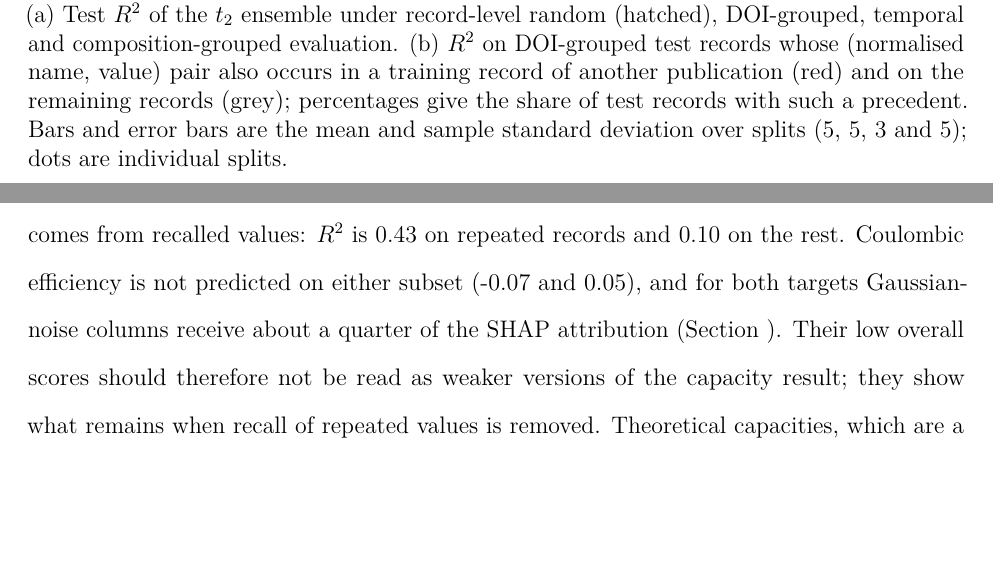
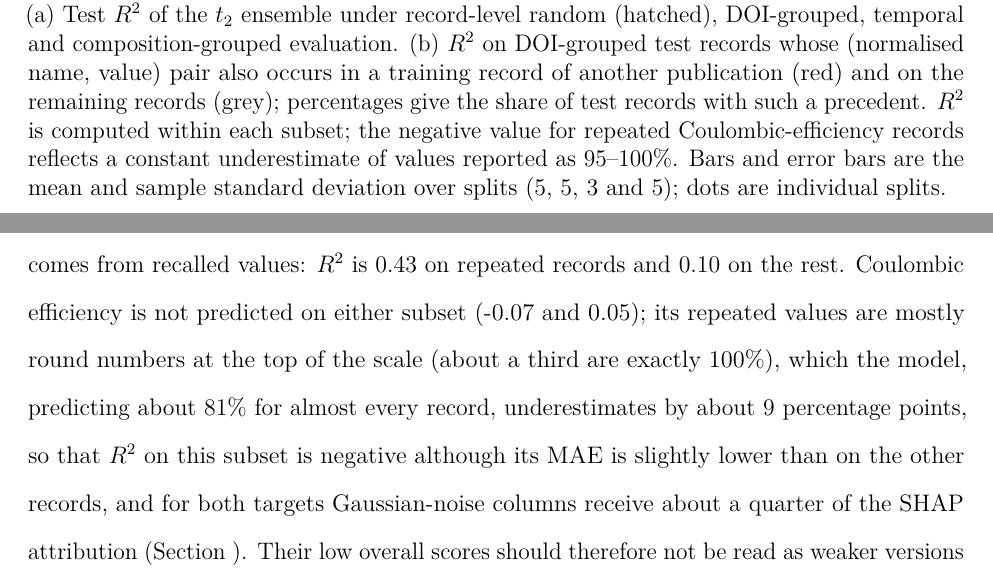
Before and after one commit to sunraj-patel/battery-prediction, a LaTeX paper (paper/ml.tex): two parts of pages 19 and 20 of 39, joined at a grey line, cut so that both start at the same text, the shorter picture padded with empty space. Compiled offline with pdfLaTeX.

Commit message:
Explain negative R2 for repeated Coulombic-efficiency records

```diff
--- a/paper/ml.tex
+++ b/paper/ml.tex
@@ -353,7 +353,7 @@ Under record-level splitting, 90.0\% of test records came from publications that
 \begin{figure}[htbp]
     \centering
     \includegraphics[width=\linewidth]{figures/fig_split_by_target.pdf}
-    \caption{\textbf{Effect of the split protocol and of values recurring across publications.} (a) Test $R^2$ of the $t_2$ ensemble under record-level random (hatched), DOI-grouped, temporal and composition-grouped evaluation. (b) $R^2$ on DOI-grouped test records whose (normalised name, value) pair also occurs in a training record of another publication (red) and on the remaining records (grey); percentages give the share of test records with such a precedent. Bars and error bars are the mean and sample standard deviation over splits (5, 5, 3 and 5); dots are individual splits.}
+    \caption{\textbf{Effect of the split protocol and of values recurring across publications.} (a) Test $R^2$ of the $t_2$ ensemble under record-level random (hatched), DOI-grouped, temporal and composition-grouped evaluation. (b) $R^2$ on DOI-grouped test records whose (normalised name, value) pair also occurs in a training record of another publication (red) and on the remaining records (grey); percentages give the share of test records with such a precedent. $R^2$ is computed within each subset; the negative value for repeated Coulombic-efficiency records reflects a constant underestimate of values reported as 95--100\%. Bars and error bars are the mean and sample standard deviation over splits (5, 5, 3 and 5); dots are individual splits.}
     \label{fig:split}
 \end{figure}
 
@@ -362,7 +362,7 @@ Under record-level splitting, 90.0\% of test records came from publications that
 
 The small gap could mean that records from one publication are nearly independent, but Table~\ref{tab:targets} shows the opposite. Under record-level splitting, predicting each test record by the mean of the training records from its own publication, with no information about the material, gives $R^2$ of 0.39 for capacity, 0.48 for voltage and 0.33 for energy, a large fraction of what the full model achieves (and nearly all of it for voltage). Publication identity is therefore a strong predictor. The model does not exploit it because its features cannot recover it: from the composition descriptors, the journal of a record is predicted with a micro-F1 of 0.14 when publications are shared between training and test but only 0.02 when they are not, the publication year barely improves on the training mean, and a model given only the predicted journal and year has $R^2 \approx 0$ under both splits (Section~\ref{sec:previous}). In databases whose records carry process settings, device architectures or characteristic patterns of missing fields, such combinations can be specific to a laboratory and let a record-level split recognise the source; the battery records carry almost none of them.
 
-A second channel is not blocked by DOI grouping (Figure~\ref{fig:split}b). Under DOI-grouped splitting, 29.1\% of capacity test records, 46.0\% of voltage records and 22.4\% of conductivity records repeat a (compound name, value) pair that another publication reported in the training set (Table~\ref{tab:channels}). These records are predicted far better than the rest: capacity $R^2$ was 0.74 on repeated and 0.35 on non-repeated records, and voltage 0.59 against 0.32. The repeated share and its advantage are almost the same under record-level splitting (capacity 30.7\%, $R^2$ 0.74), which is why the two protocols give similar overall scores: both reward recall of values that recur across the literature. Conductivity and Coulombic efficiency are not usefully predictable from this database. For conductivity, most of the DOI-grouped score comes from recalled values: $R^2$ is 0.43 on repeated records and 0.10 on the rest. Coulombic efficiency is not predicted on either subset (-0.07 and 0.05), and for both targets Gaussian-noise columns receive about a quarter of the SHAP attribution (Section~\ref{sec:shap}). Their low overall scores should therefore not be read as weaker versions of the capacity result; they show what remains when recall of repeated values is removed. Theoretical capacities, which are a deterministic function of composition, make up 4.4\% of DOI-grouped capacity test records; excluding them lowers capacity $R^2$ from 0.477 $\pm$ 0.015 to 0.451.
+A second channel is not blocked by DOI grouping (Figure~\ref{fig:split}b). Under DOI-grouped splitting, 29.1\% of capacity test records, 46.0\% of voltage records and 22.4\% of conductivity records repeat a (compound name, value) pair that another publication reported in the training set (Table~\ref{tab:channels}). These records are predicted far better than the rest: capacity $R^2$ was 0.74 on repeated and 0.35 on non-repeated records, and voltage 0.59 against 0.32. The repeated share and its advantage are almost the same under record-level splitting (capacity 30.7\%, $R^2$ 0.74), which is why the two protocols give similar overall scores: both reward recall of values that recur across the literature. Conductivity and Coulombic efficiency are not usefully predictable from this database. For conductivity, most of the DOI-grouped score comes from recalled values: $R^2$ is 0.43 on repeated records and 0.10 on the rest. Coulombic efficiency is not predicted on either subset (-0.07 and 0.05); its repeated values are mostly round numbers at the top of the scale (about a third are exactly 100\%), which the model, predicting about 81\% for almost every record, underestimates by about 9 percentage points, so that $R^2$ on this subset is negative although its MAE is slightly lower than on the other records, and for both targets Gaussian-noise columns receive about a quarter of the SHAP attribution (Section~\ref{sec:shap}). Their low overall scores should therefore not be read as weaker versions of the capacity result; they show what remains when recall of repeated values is removed. Theoretical capacities, which are a deterministic function of composition, make up 4.4\% of DOI-grouped capacity test records; excluding them lowers capacity $R^2$ from 0.477 $\pm$ 0.015 to 0.451.
 
 \textbf{Robustness of the repeated-value analysis.} Exact matching undercounts restatements that were rounded differently. Matching within 1\% of the value raises the repeated share to 45.3\% for capacity, 49.9\% for voltage and 25.1\% for energy, with the same contrast (capacity $R^2$ 0.68 on repeated and 0.30 on other records), and rounding to two significant figures gives similar shares (Supporting Information, Table~S8). Repeated pairs are not a product of review articles: repeated test records come from publications with a median of 8 capacity records, against 12 for the other records, and the R flag is rare in both groups (3.9\% versus 1.4\%). Publication dates do not separate quotation from re-measurement here: the test publication is later than every matching publication for 20.2\% of repeated capacity records and earlier for 22.3\%, which is the near-symmetry expected when publications are assigned to training and test at random, whatever the mechanism. Among repeated capacity records, 16.7\% are theoretical capacities by specifier or by value. A sample of 50 repeated pairs with both source records is provided in the repository for inspection.
 
```
Also changed, not shown: paper/ml_template.tex (+2 -2 lines), paper/figures/battery_cell.pdf, paper/figures/fig_diagnostics.pdf, paper/figures/fig_shap_groups_by_target.pdf, paper/figures/fig_split_by_target.pdf, paper/figures/fig_target_distributions.pdf, paper/figures/fig_uncertainty.pdf, paper/figures/workflow.pdf.
